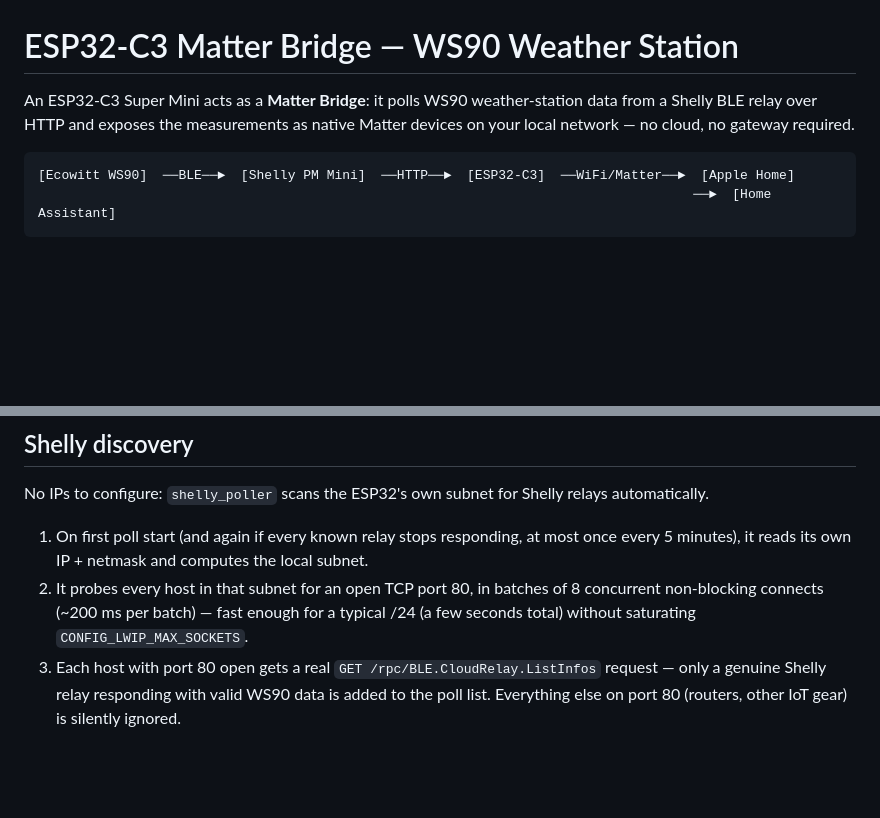
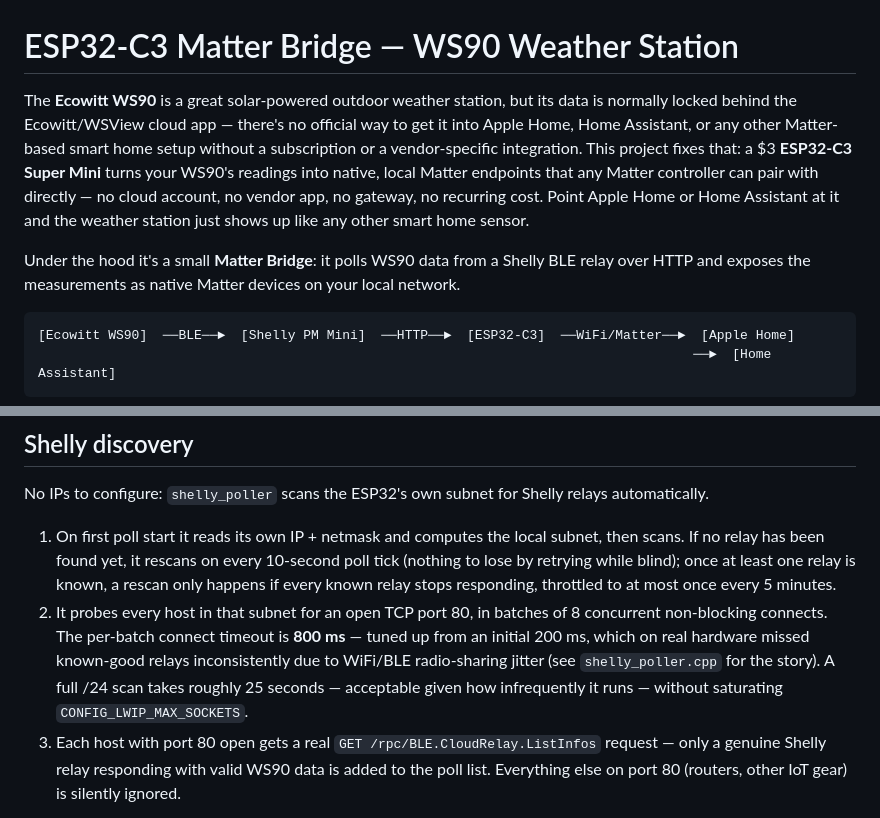
Before and after one commit to benni1984/esp32c3-ble-matter-bridge, a Markdown page: README.md, 2 parts joined by grey strips. GitHub-like rendering; blank space fills up the shorter version.

Commit message:
docs: lead README with the project's actual value proposition
The opening paragraph jumped straight into architecture ("acts as a
Matter Bridge... polls over HTTP") without saying why anyone would
want this: the WS90 is otherwise locked behind Ecowitt's cloud app
with no official Matter/local-network path. Rewrote the intro to lead
with that problem/solution before the technical "how".

Also fixes the Shelly discovery section, still describing the
pre-v1.8.1 200ms/~200ms-per-batch scan timing — corrected to the
current 800ms timeout and ~25s full-subnet-scan duration, plus the
more accurate rescan cadence (every 10s while no relay is known yet,
throttled to 5 min once one is).

Co-Authored-By: Claude Sonnet 5 <noreply@anthropic.com>

````diff
--- a/README.md
+++ b/README.md
@@ -1,8 +1,18 @@
 # ESP32-C3 Matter Bridge — WS90 Weather Station
 
-An ESP32-C3 Super Mini acts as a **Matter Bridge**: it polls WS90 weather-station
-data from a Shelly BLE relay over HTTP and exposes the measurements as native
-Matter devices on your local network — no cloud, no gateway required.
+The **Ecowitt WS90** is a great solar-powered outdoor weather station, but its
+data is normally locked behind the Ecowitt/WSView cloud app — there's no
+official way to get it into Apple Home, Home Assistant, or any other
+Matter-based smart home setup without a subscription or a vendor-specific
+integration. This project fixes that: a $3 **ESP32-C3 Super Mini** turns your
+WS90's readings into native, local Matter endpoints that any Matter
+controller can pair with directly — no cloud account, no vendor app, no
+gateway, no recurring cost. Point Apple Home or Home Assistant at it and the
+weather station just shows up like any other smart home sensor.
+
+Under the hood it's a small **Matter Bridge**: it polls WS90 data from a
+Shelly BLE relay over HTTP and exposes the measurements as native Matter
+devices on your local network.
 
 ```
 [Ecowitt WS90]  ──BLE──►  [Shelly PM Mini]  ──HTTP──►  [ESP32-C3]  ──WiFi/Matter──►  [Apple Home]
@@ -207,12 +217,18 @@ to exposing additional WS90 measurements (e.g. wind gust) through the Matter bri
 No IPs to configure: `shelly_poller` scans the ESP32's own subnet for Shelly
 relays automatically.
 
-1. On first poll start (and again if every known relay stops responding, at
-   most once every 5 minutes), it reads its own IP + netmask and computes the
-   local subnet.
+1. On first poll start it reads its own IP + netmask and computes the local
+   subnet, then scans. If no relay has been found yet, it rescans on every
+   10-second poll tick (nothing to lose by retrying while blind); once at
+   least one relay is known, a rescan only happens if every known relay stops
+   responding, throttled to at most once every 5 minutes.
 2. It probes every host in that subnet for an open TCP port 80, in batches of
-   8 concurrent non-blocking connects (~200 ms per batch) — fast enough for a
-   typical /24 (a few seconds total) without saturating `CONFIG_LWIP_MAX_SOCKETS`.
+   8 concurrent non-blocking connects. The per-batch connect timeout is
+   **800 ms** — tuned up from an initial 200 ms, which on real hardware missed
+   known-good relays inconsistently due to WiFi/BLE radio-sharing jitter (see
+   `shelly_poller.cpp` for the story). A full /24 scan takes roughly 25
+   seconds — acceptable given how infrequently it runs — without saturating
+   `CONFIG_LWIP_MAX_SOCKETS`.
 3. Each host with port 80 open gets a real `GET /rpc/BLE.CloudRelay.ListInfos`
    request — only a genuine Shelly relay responding with valid WS90 data is
    added to the poll list. Everything else on port 80 (routers, other IoT
````
